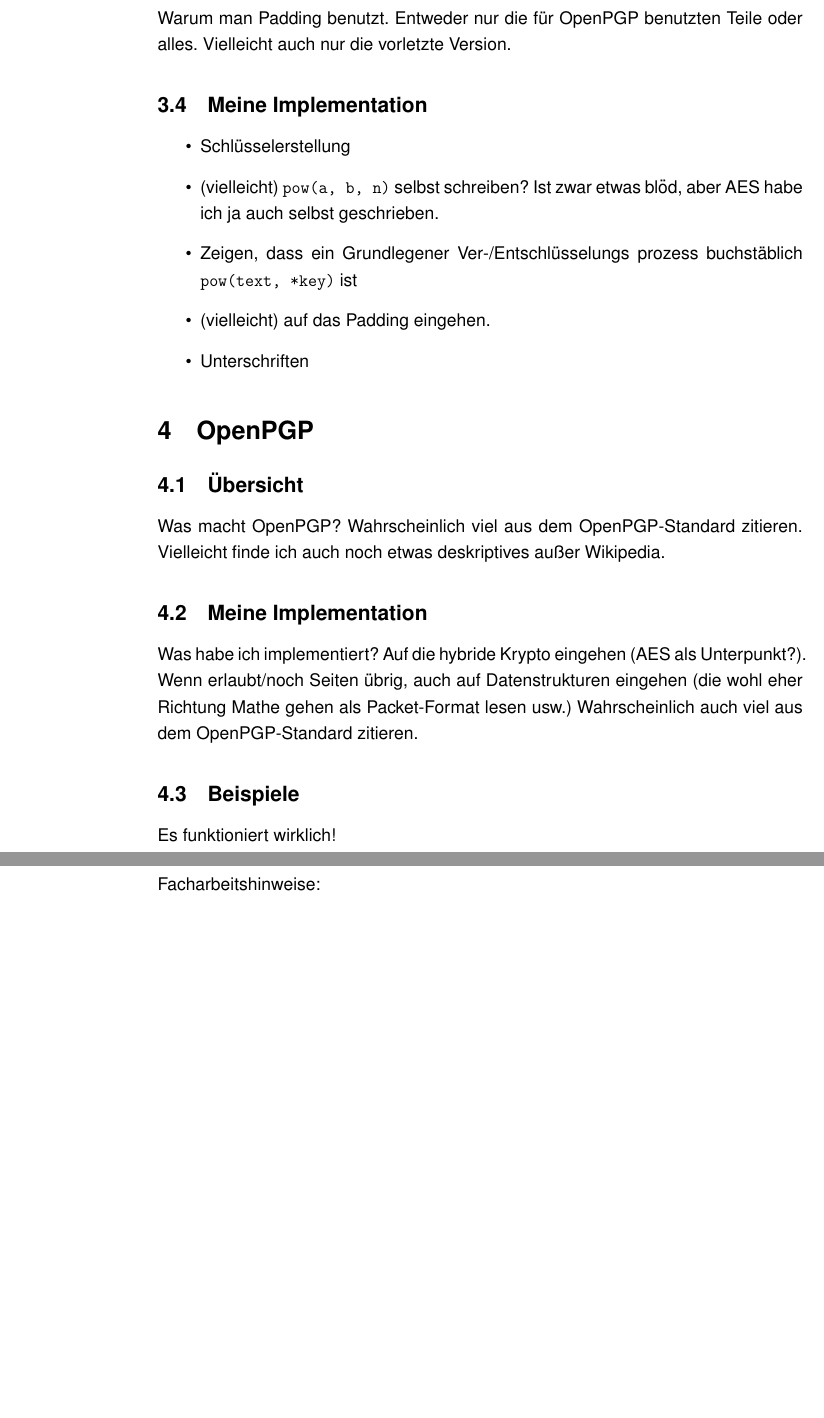
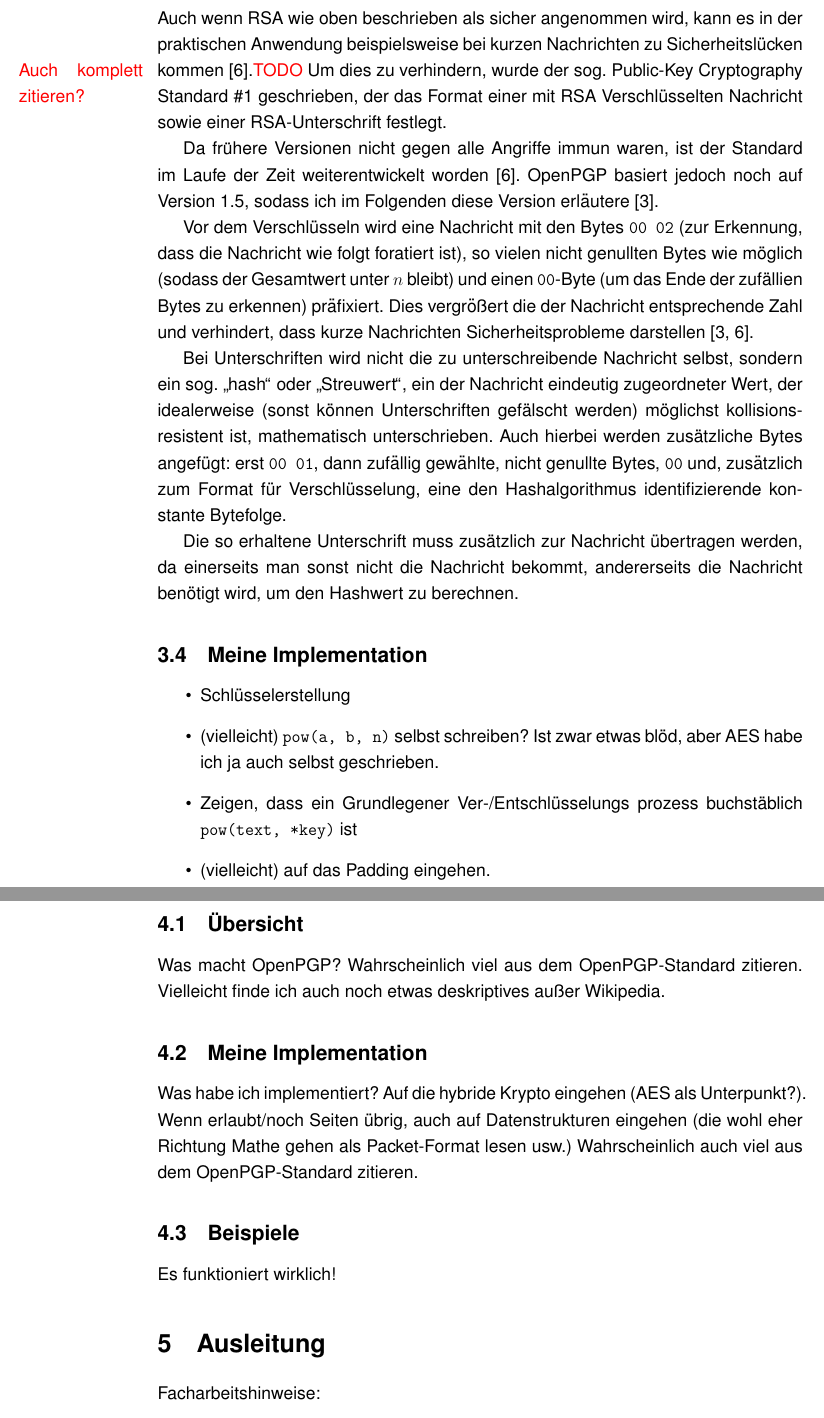
Before and after one commit to mik2k2/fa-mathe-openpgp, a LaTeX document (facharbeit/OpenPGP.tex): two parts of pages 10 and 11 of 12, joined at a grey line, cut at the place of the change, the shorter picture padded with empty space. Compiled offline with pdfLaTeX; a LaTeX package or settings file that is missing is left out.

Commit message:
add pkcs#1

```diff
--- a/facharbeit/OpenPGP.tex
+++ b/facharbeit/OpenPGP.tex
@@ -382,7 +382,35 @@
 \todo{Auch erkl"aren, welchen ich verwende?}
 
 \subsection{Der PKCS\#1-Standard}
-Warum man Padding benutzt. Entweder nur die f"ur OpenPGP benutzten Teile oder alles. Vielleicht auch nur die vorletzte Version.
+% Warum man Padding benutzt. Entweder nur die f"ur OpenPGP benutzten Teile oder alles. Vielleicht auch nur die vorletzte Version.
+
+Auch wenn RSA wie oben beschrieben als sicher angenommen wird, kann es in der praktischen
+Anwendung beispielsweise bei kurzen Nachrichten zu Sicherheitsl"ucken kommen~\cite{sinews}.\todo{Auch komplett zitieren?}
+Um dies zu verhindern, wurde der sog.\@ Public-Key Cryptography Standard \#1 geschrieben,
+der das Format einer mit RSA Verschl"usselten Nachricht sowie einer RSA-Unterschrift festlegt.
+
+Da fr"uhere Versionen nicht gegen alle Angriffe immun waren, ist der Standard
+im Laufe der Zeit weiterentwickelt worden~\cite{sinews}.
+OpenPGP basiert jedoch noch auf Version 1.5, sodass ich im Folgenden diese Version erl"autere~\cite{rfc4480}.
+
+Vor dem Verschl"usseln wird eine Nachricht mit den Bytes \verb|00 02|
+(zur Erkennung, dass die Nachricht wie folgt foratiert ist),
+so vielen nicht genullten Bytes wie m"oglich (sodass der Gesamtwert unter $n$ bleibt)
+und einen \verb|00|-Byte (um das Ende der zuf"allien Bytes zu erkennen) pr"afixiert.
+Dies vergr"o"sert die der Nachricht entsprechende Zahl und verhindert,
+dass kurze Nachrichten Sicherheitsprobleme darstellen~\cite{rfc4480,sinews}.
+
+Bei Unterschriften wird nicht die zu unterschreibende Nachricht selbst,
+sondern ein sog.\@ "`hash"' oder "`Streuwert"', ein der Nachricht eindeutig zugeordneter Wert,
+der idealerweise (sonst k"onnen Unterschriften gef"alscht werden) m"oglichst kollisionsresistent ist,
+mathematisch unterschrieben.
+Auch hierbei werden zus"atzliche Bytes angef"ugt: erst \verb|00 01|, dann zuf"allig gew"ahlte, nicht genullte Bytes,
+\verb|00| und, zus"atzlich zum Format f"ur Verschl"usselung, eine den Hashalgorithmus identifizierende konstante Bytefolge.
+
+Die so erhaltene Unterschrift muss zus"atzlich zur Nachricht "ubertragen werden,
+da einerseits man sonst nicht die Nachricht bekommt, andererseits die Nachricht
+ben"otigt wird, um den Hashwert zu berechnen.
+
 \subsection{Meine Implementation}
 \begin{itemize}
 \item Schl"usselerstellung
```
